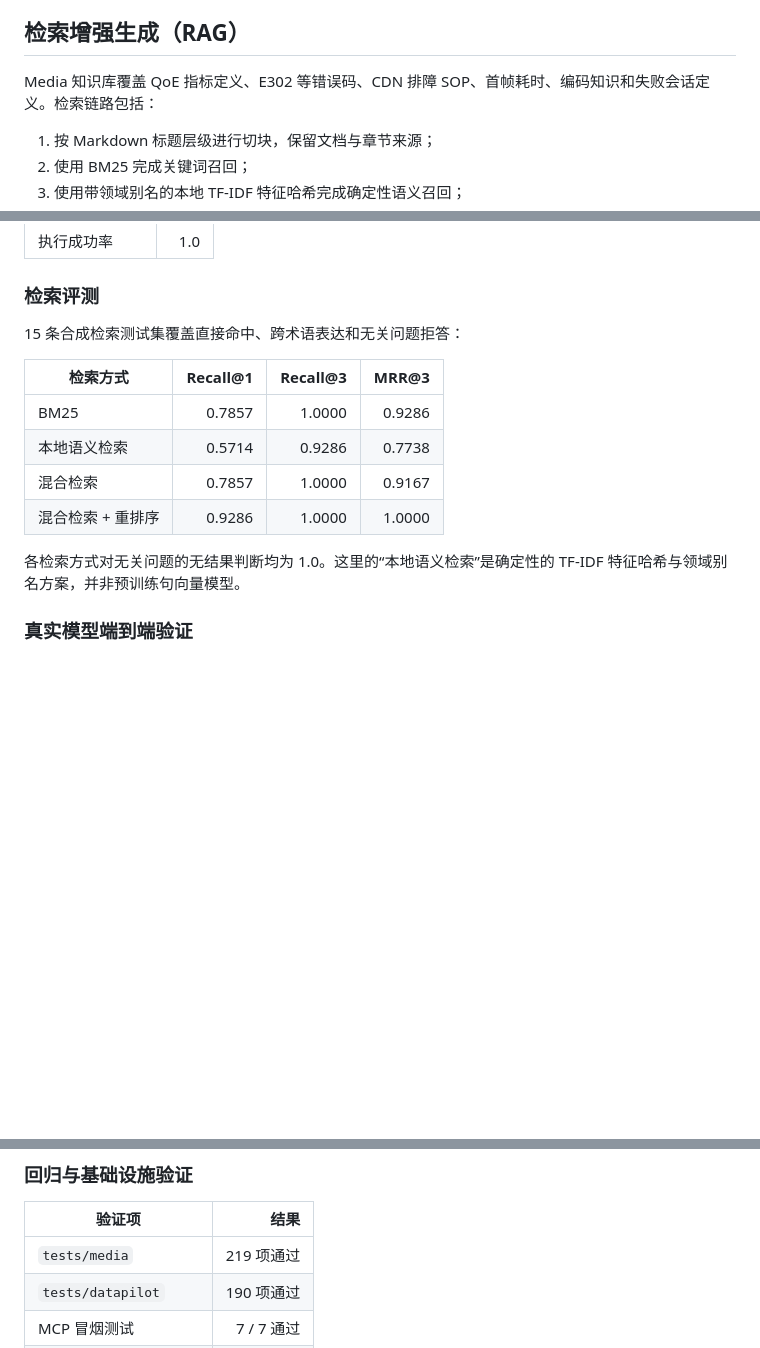
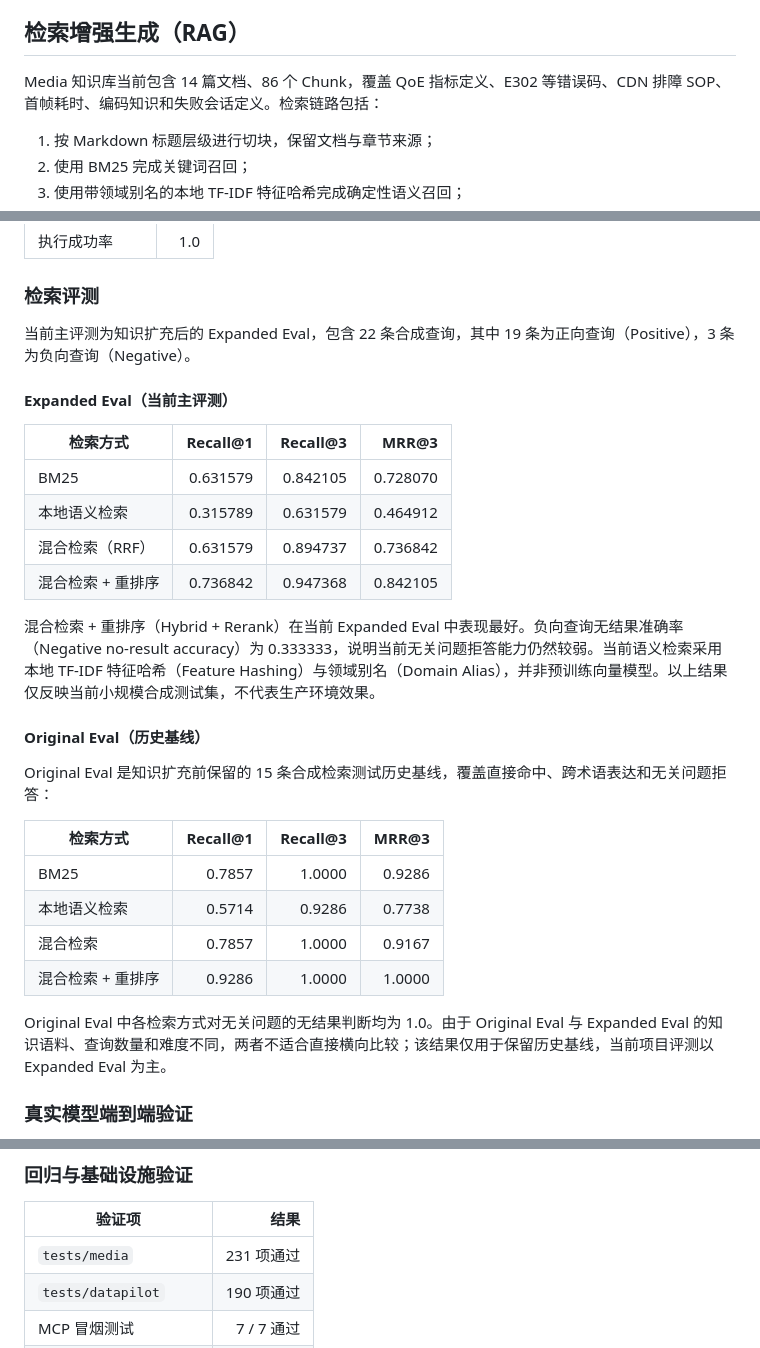
Before and after one commit to qdwssly1/DataPilot-Media, a Markdown page: README.md, 3 parts joined by grey strips. GitHub-like rendering; blank space fills up the shorter version.

Commit message:
docs: update expanded retrieval evaluation

```diff
--- a/README.md
+++ b/README.md
@@ -118,7 +118,7 @@ Media 领域提供 4 个只读工具：
 
 ## 检索增强生成（RAG）
 
-Media 知识库覆盖 QoE 指标定义、E302 等错误码、CDN 排障 SOP、首帧耗时、编码知识和失败会话定义。检索链路包括：
+Media 知识库当前包含 14 篇文档、86 个 Chunk，覆盖 QoE 指标定义、E302 等错误码、CDN 排障 SOP、首帧耗时、编码知识和失败会话定义。检索链路包括：
 
 1. 按 Markdown 标题层级进行切块，保留文档与章节来源；
 2. 使用 BM25 完成关键词召回；
@@ -207,7 +207,22 @@ Media 知识库覆盖 QoE 指标定义、E302 等错误码、CDN 排障 SOP、
 
 ### 检索评测
 
-15 条合成检索测试集覆盖直接命中、跨术语表达和无关问题拒答：
+当前主评测为知识扩充后的 Expanded Eval，包含 22 条合成查询，其中 19 条为正向查询（Positive），3 条为负向查询（Negative）。
+
+#### Expanded Eval（当前主评测）
+
+| 检索方式 | Recall@1 | Recall@3 | MRR@3 |
+|---|---:|---:|---:|
+| BM25 | 0.631579 | 0.842105 | 0.728070 |
+| 本地语义检索 | 0.315789 | 0.631579 | 0.464912 |
+| 混合检索（RRF） | 0.631579 | 0.894737 | 0.736842 |
+| 混合检索 + 重排序 | 0.736842 | 0.947368 | 0.842105 |
+
+混合检索 + 重排序（Hybrid + Rerank）在当前 Expanded Eval 中表现最好。负向查询无结果准确率（Negative no-result accuracy）为 0.333333，说明当前无关问题拒答能力仍然较弱。当前语义检索采用本地 TF-IDF 特征哈希（Feature Hashing）与领域别名（Domain Alias），并非预训练向量模型。以上结果仅反映当前小规模合成测试集，不代表生产环境效果。
+
+#### Original Eval（历史基线）
+
+Original Eval 是知识扩充前保留的 15 条合成检索测试历史基线，覆盖直接命中、跨术语表达和无关问题拒答：
 
 | 检索方式 | Recall@1 | Recall@3 | MRR@3 |
 |---|---:|---:|---:|
@@ -216,7 +231,7 @@ Media 知识库覆盖 QoE 指标定义、E302 等错误码、CDN 排障 SOP、
 | 混合检索 | 0.7857 | 1.0000 | 0.9167 |
 | 混合检索 + 重排序 | 0.9286 | 1.0000 | 1.0000 |
 
-各检索方式对无关问题的无结果判断均为 1.0。这里的“本地语义检索”是确定性的 TF-IDF 特征哈希与领域别名方案，并非预训练句向量模型。
+Original Eval 中各检索方式对无关问题的无结果判断均为 1.0。由于 Original Eval 与 Expanded Eval 的知识语料、查询数量和难度不同，两者不适合直接横向比较；该结果仅用于保留历史基线，当前项目评测以 Expanded Eval 为主。
 
 ### 真实模型端到端验证
 
@@ -237,7 +252,7 @@ Media 知识库覆盖 QoE 指标定义、E302 等错误码、CDN 排障 SOP、
 
 | 验证项 | 结果 |
 |---|---:|
-| `tests/media` | 219 项通过 |
+| `tests/media` | 231 项通过 |
 | `tests/datapilot` | 190 项通过 |
 | MCP 冒烟测试 | 7 / 7 通过 |
 | Wren UTF-8 构建与校验 | 通过 |
```
